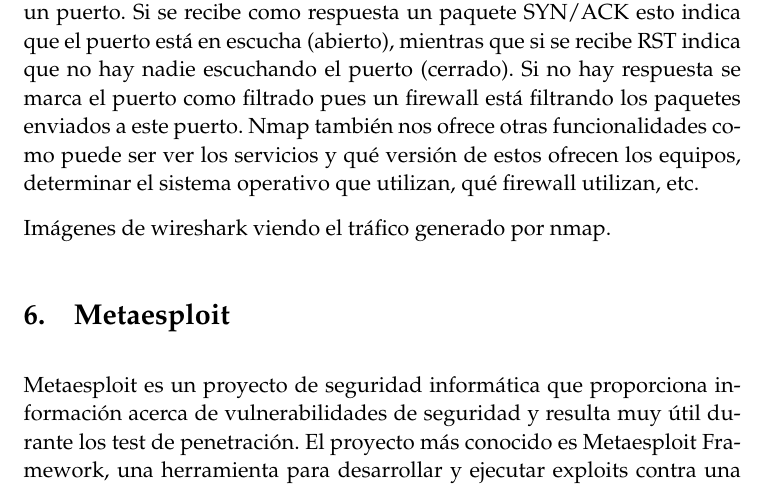
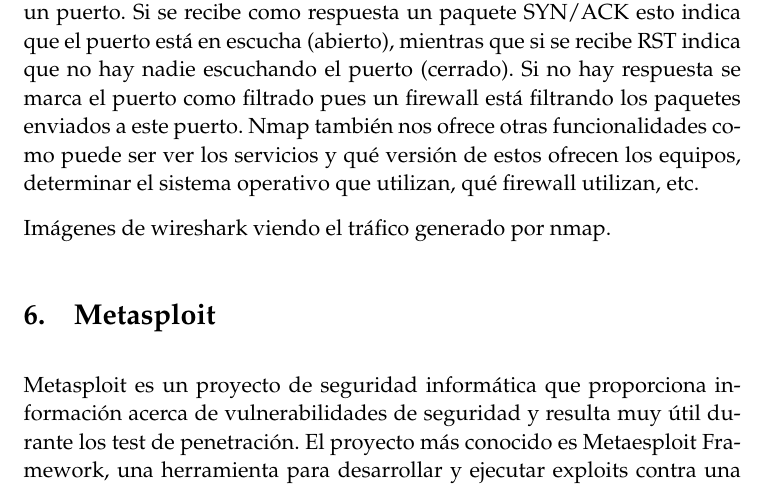
Before and after one commit to SofiaAlmeida/FR, a LaTeX document (Seguridad_de_sistemas/memoria.tex): part of page 5 of 6, cut so that both start at the same text. Compiled offline with pdfLaTeX.

Commit message:
Corrige alguna errata

```diff
--- a/Seguridad_de_sistemas/memoria.tex
+++ b/Seguridad_de_sistemas/memoria.tex
@@ -211,9 +211,9 @@
 
 Imágenes de wireshark viendo el tráfico generado por nmap.
 
-\section{Metaesploit}
+\section{Metasploit}
 
-Metaesploit es un proyecto de seguridad informática que proporciona información acerca de vulnerabilidades de seguridad y resulta muy útil durante los test de penetración. El proyecto más conocido es Metaesploit Framework, una herramienta para desarrollar y ejecutar exploits contra una máquina remota. Un exploit es un fragmento de software, datos o secuencia de comandos cuyo objetivo es forzar un fallo no previsto en un servicio. Una vez forzado este fallo, utilizamos otra herramienta denominada payload. Los payload son programas cuya finalidad es aprovechar el fallo (bug) forzado por el exploit. Por ejemplo, abrir una shell en la máquina remota desde nuestro ordenador.
+Metasploit es un proyecto de seguridad informática que proporciona información acerca de vulnerabilidades de seguridad y resulta muy útil durante los test de penetración. El proyecto más conocido es Metaesploit Framework, una herramienta para desarrollar y ejecutar exploits contra una máquina remota. Un exploit es un fragmento de software, datos o secuencia de comandos cuyo objetivo es forzar un fallo no previsto en un servicio. Una vez forzado este fallo, utilizamos otra herramienta denominada payload. Los payload son programas cuya finalidad es aprovechar el fallo (bug) forzado por el exploit. Por ejemplo, abrir una shell en la máquina remota desde nuestro ordenador.
 
 \section{Pros y contras}
 \subsection{Pros}
```
Also changed, not shown: Seguridad_de_sistemas/presentacion.tex (+1 -1 lines), Seguridad_de_sistemas/presentacion.pdf.
